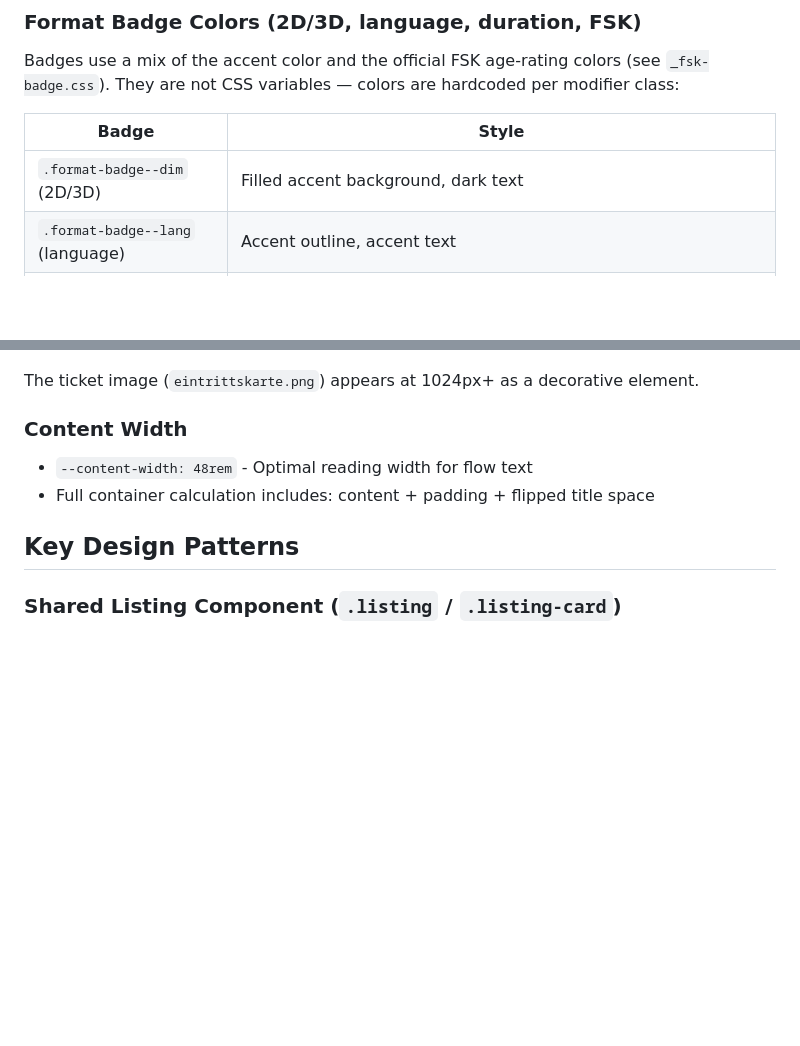
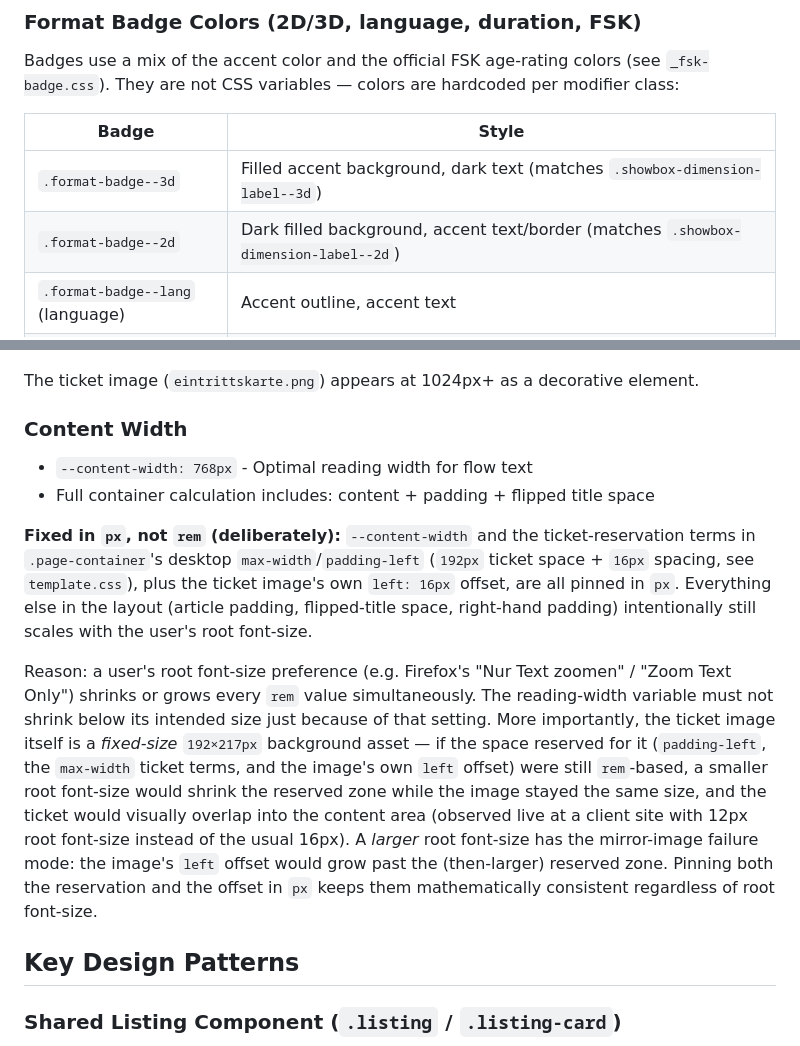
Before and after one commit to weltspiegel-cottbus/tpl_weltspiegel, a Markdown page: docs/DESIGN.md, 2 parts joined by grey strips. Rendered like a GitHub page; blank space fills up the shorter version.

Commit message:
docs: Update design documentation.

```diff
--- a/docs/DESIGN.md
+++ b/docs/DESIGN.md
@@ -29,7 +29,8 @@ Badges use a mix of the accent color and the official FSK age-rating colors (see
 
 | Badge                                  | Style                                              |
 | --------------------------------------- | --------------------------------------------------- |
-| `.format-badge--dim` (2D/3D)           | Filled accent background, dark text                 |
+| `.format-badge--3d`                    | Filled accent background, dark text (matches `.showbox-dimension-label--3d`) |
+| `.format-badge--2d`                    | Dark filled background, accent text/border (matches `.showbox-dimension-label--2d`) |
 | `.format-badge--lang` (language)       | Accent outline, accent text                         |
 | `.format-badge--duration`              | Dark filled chip (`--color-bg-body`), white text/icon, no border — deliberately set apart from the other badges |
 | `.fsk-badge--0/6/12/16/18`             | Official FSK colors (white/yellow/green/blue/red)   |
@@ -96,8 +97,26 @@ The ticket image (`eintrittskarte.png`) appears at 1024px+ as a decorative eleme
 
 ### Content Width
 
-- `--content-width: 48rem` - Optimal reading width for flow text
+- `--content-width: 768px` - Optimal reading width for flow text
 - Full container calculation includes: content + padding + flipped title space
+
+**Fixed in `px`, not `rem` (deliberately):** `--content-width` and the ticket-reservation
+terms in `.page-container`'s desktop `max-width`/`padding-left` (`192px` ticket space +
+`16px` spacing, see `template.css`), plus the ticket image's own `left: 16px` offset, are
+all pinned in `px`. Everything else in the layout (article padding, flipped-title space,
+right-hand padding) intentionally still scales with the user's root font-size.
+
+Reason: a user's root font-size preference (e.g. Firefox's "Nur Text zoomen" / "Zoom Text
+Only") shrinks or grows every `rem` value simultaneously. The reading-width variable must
+not shrink below its intended size just because of that setting. More importantly, the
+ticket image itself is a *fixed-size* `192×217px` background asset — if the space reserved
+for it (`padding-left`, the `max-width` ticket terms, and the image's own `left` offset)
+were still `rem`-based, a smaller root font-size would shrink the reserved zone while the
+image stayed the same size, and the ticket would visually overlap into the content area
+(observed live at a client site with 12px root font-size instead of the usual 16px). A
+*larger* root font-size has the mirror-image failure mode: the image's `left` offset would
+grow past the (then-larger) reserved zone. Pinning both the reservation and the offset in
+`px` keeps them mathematically consistent regardless of root font-size.
 
 ## Key Design Patterns
 
```
